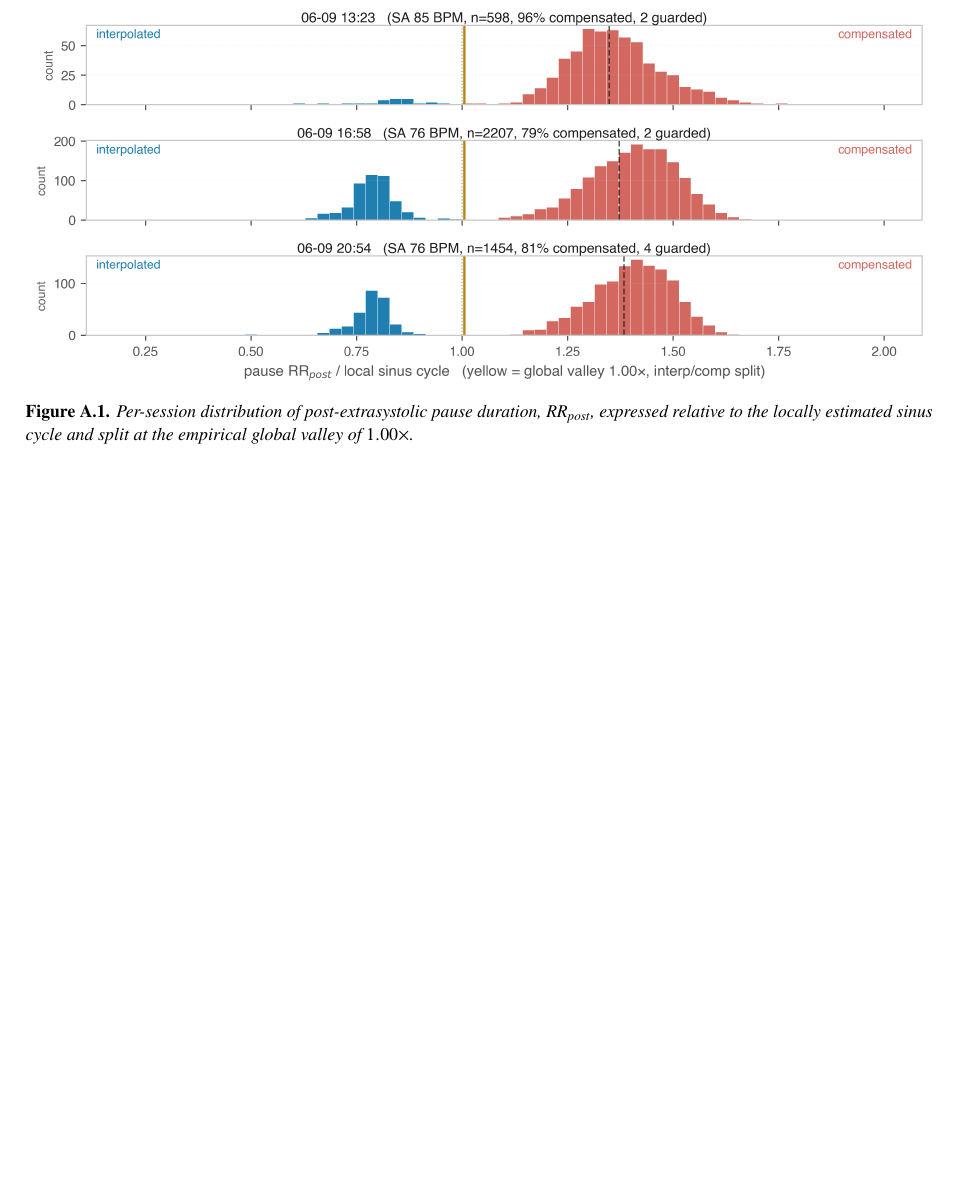
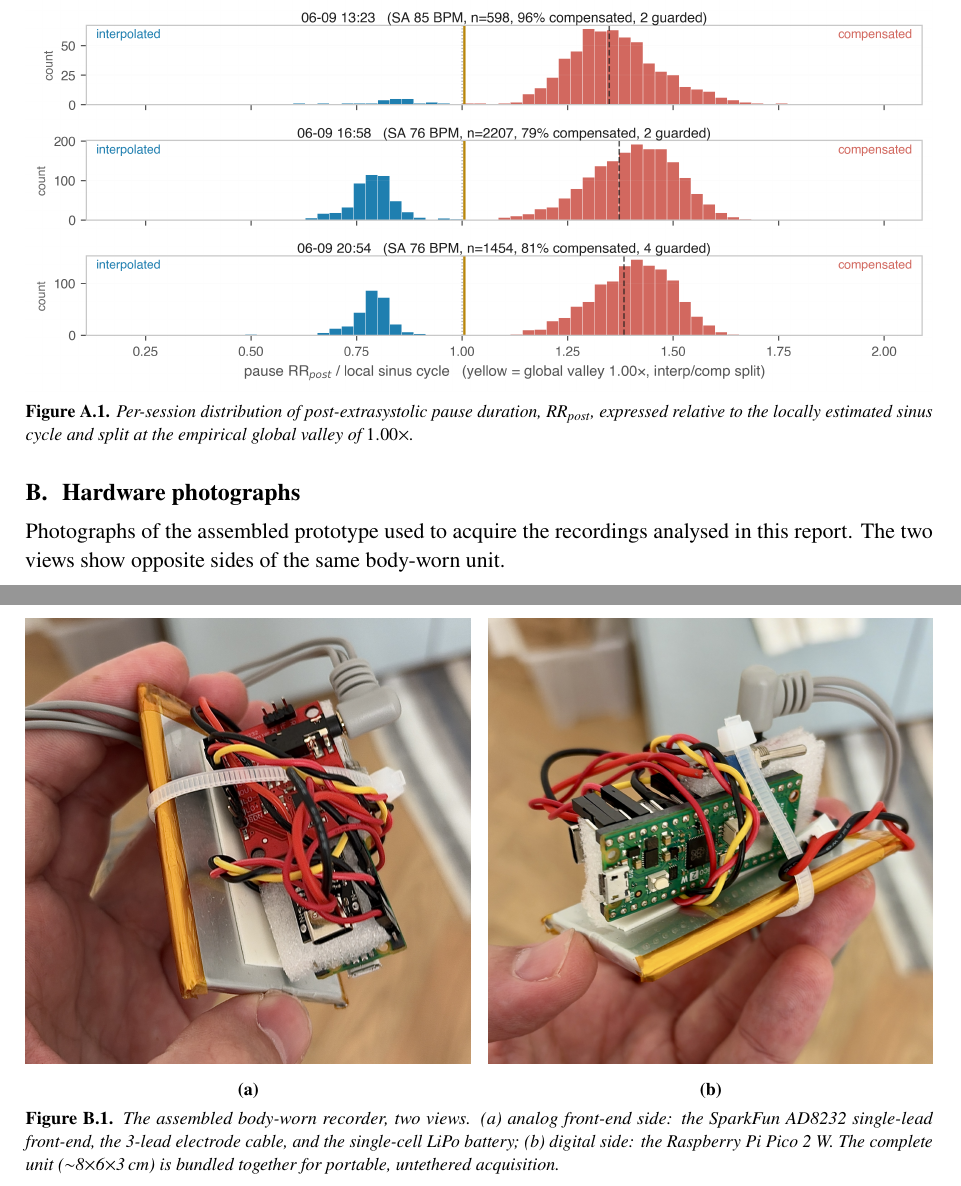
Before and after one commit to mrEg0n/holter-ecg, a LaTeX document (reports/holter_report.tex): part of page 22 of 22 before the commit and two parts of pages 22 and 23 of 23 after it, the two joined at a grey line, cut so that both start at the same text, the shorter picture padded with empty space. Compiled offline with pdfLaTeX.

Commit message:
docs(report): add Appendix B with hardware photographs (Figure B.1)
Two-panel figure (a: AD8232 analog front-end side, b: Pico 2 W digital side)
of the assembled body-worn recorder; cross-referenced from the Hardware section.

```diff
--- a/reports/holter_report.tex
+++ b/reports/holter_report.tex
@@ -575,4 +575,22 @@ pause-type composition reported in the main text.
 
 \reportfig{11_per_session_pause_distribution.png}{Per-session distribution of post-extrasystolic pause duration, \rrpost{}, expressed relative to the locally estimated sinus cycle and split at the empirical global valley of $\pauseValley\times$.\label{fig:psp}}
 
+\section{Hardware photographs}\label{app:hw}
+\setcounter{figure}{0}
+Photographs of the assembled prototype used to acquire the recordings analysed in this report.
+The two views show opposite sides of the same body-worn unit.
+
+\begin{figure}[H]
+\centering
+\begin{minipage}{0.49\linewidth}\centering
+  \includegraphics[width=\linewidth]{hw_ad8232.jpg}\\[2pt]
+  {\footnotesize\textbf{(a)}}
+\end{minipage}\hfill
+\begin{minipage}{0.49\linewidth}\centering
+  \includegraphics[width=\linewidth]{hw_pico.jpg}\\[2pt]
+  {\footnotesize\textbf{(b)}}
+\end{minipage}
+\caption{The assembled body-worn recorder, two views. (a) analog front-end side: the SparkFun AD8232 single-lead front-end, the 3-lead electrode cable, and the single-cell LiPo battery; (b) digital side: the Raspberry Pi Pico 2~W. The complete unit ($\sim$8$\times$6$\times$3\,cm) is bundled together for portable, untethered acquisition.\label{fig:hw}}
+\end{figure}
+
 \end{document}
```
Also changed, not shown: reports/figs_manual/hw_ad8232.jpg (added), reports/figs_manual/hw_pico.jpg (added), reports/holter_report.tex (2 more changed lines).
